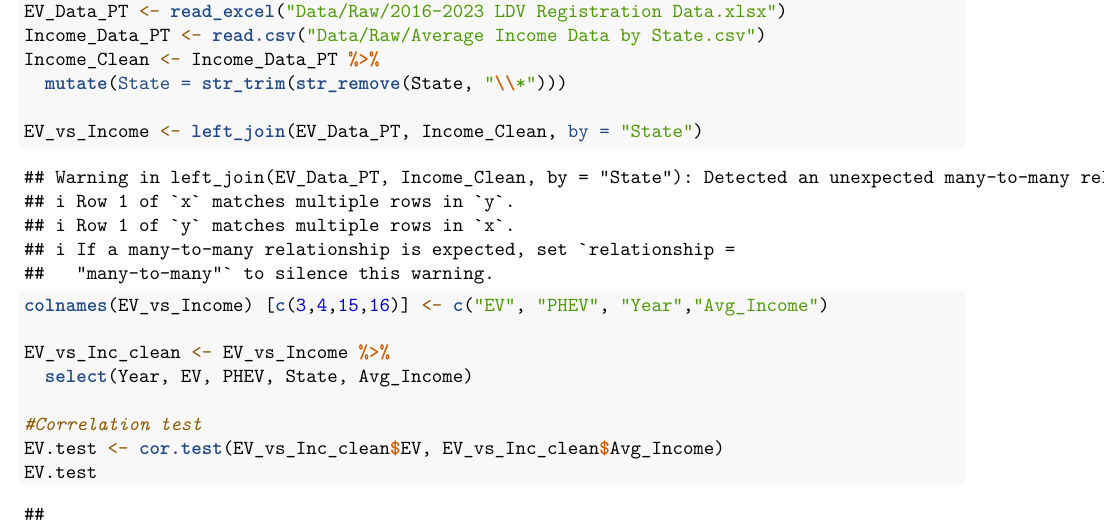
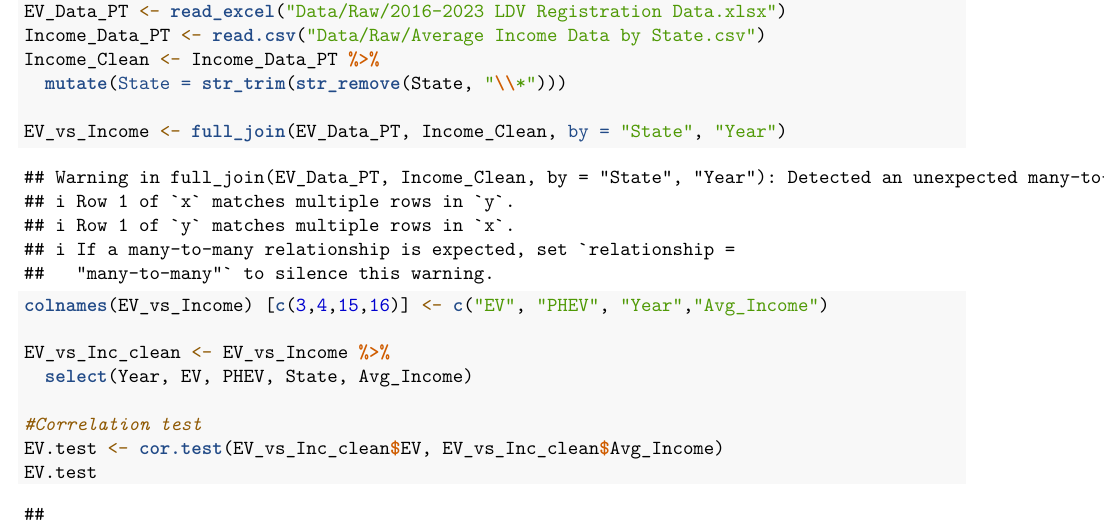
Before and after one commit to PrishaTiwari05/Nataraj.Patankar.Tiwari.Wavre, an R Markdown document (Code/Analysis_1.Rmd): part of page 2 of 3, cut so that both start at the same text. Rendered offline with R 4.5, knitr and Pandoc, then LaTeX, with nearby package versions.

Commit message:
New data

```diff
--- a/Code/Analysis_1.Rmd
+++ b/Code/Analysis_1.Rmd
@@ -35,7 +35,7 @@ Income_Data_PT <- read.csv("Data/Raw/Average Income Data by State.csv")
 Income_Clean <- Income_Data_PT %>%
   mutate(State = str_trim(str_remove(State, "\\*")))
 
-EV_vs_Income <- left_join(EV_Data_PT, Income_Clean, by = "State")
+EV_vs_Income <- full_join(EV_Data_PT, Income_Clean, by = "State", "Year")
 colnames(EV_vs_Income) [c(3,4,15,16)] <- c("EV", "PHEV", "Year","Avg_Income")
 
 EV_vs_Inc_clean <- EV_vs_Income %>%
```
Also changed, not shown: 2 other files.
